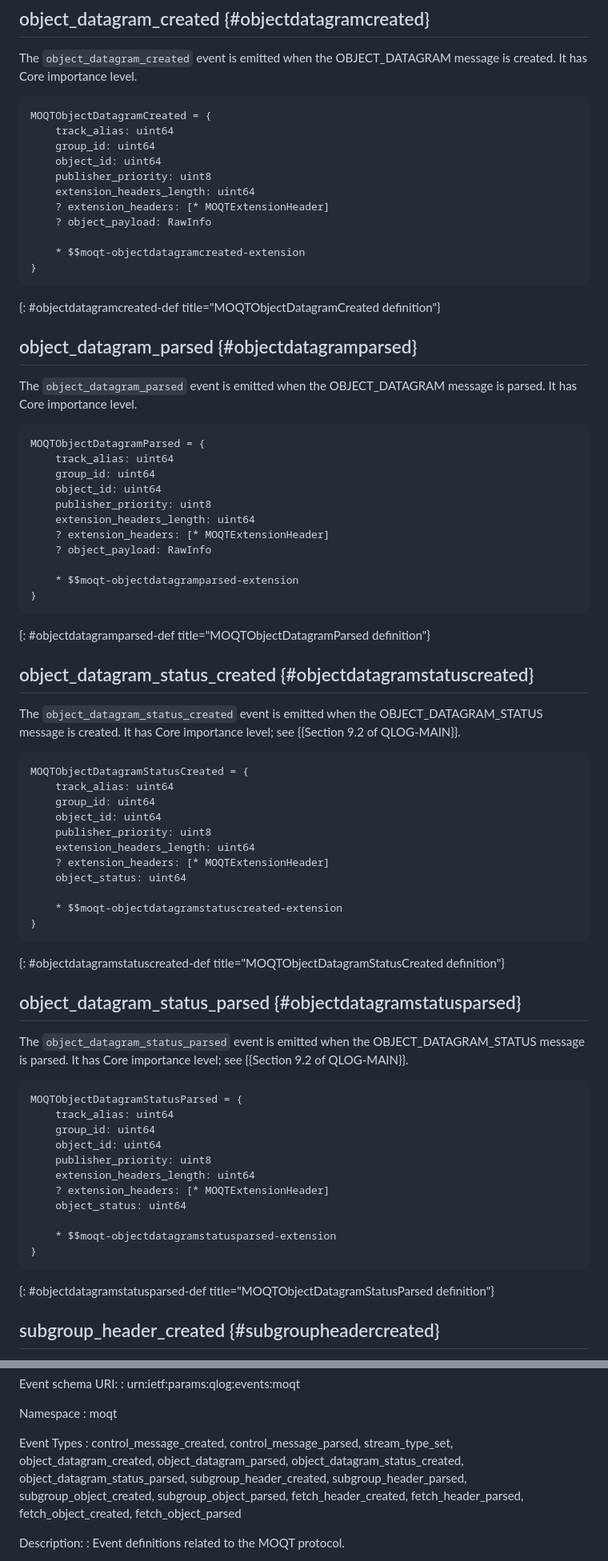
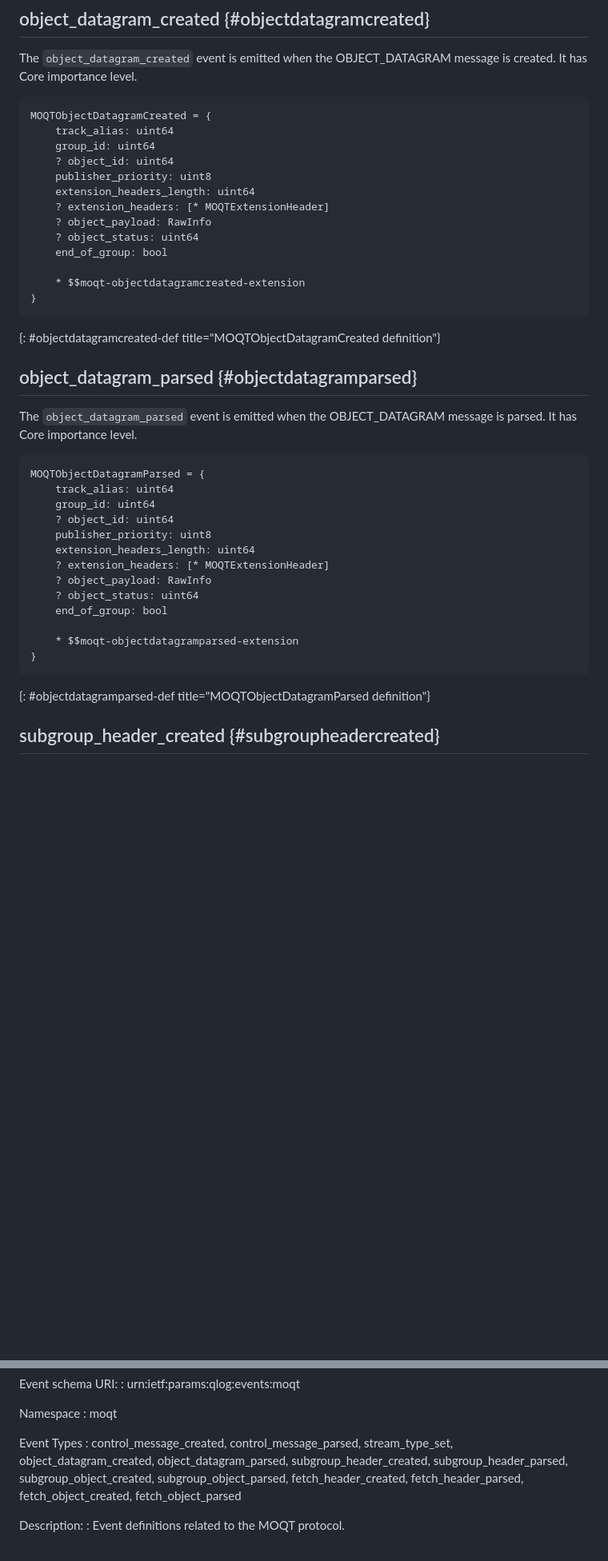
Before and after one commit to LPardue/draft-pardue-moq-qlog-moq-events, a Markdown page: draft-pardue-moq-qlog-moq-events.md, 2 parts joined by grey strips. Shown: that part at 80% size. Drawn GitHub-style; blank space fills up the shorter version.

Commit message:
[updates for draft-14] Remove object_datagram_status* and modify object_datagram*
In draft-14, we don't have a separate "OBJECT_DATAGRAM_STATUS". I'm making modifications to the mLog specification in order to be more in-line with the MoQ specification. Here are the changes made:

- Remove object_datagram_status_created and object_datagram_status_parsed
- Make object_id an optional field of MOQTObjectDatagramParsed and MOQTObjectDatagramCreated
- Add object_status as an optional field of MOQTObjectDatagramParsed and MOQTObjectDatagramCreated
- Add a bool "end_of_group" field to MOQTObjectDatagramParsed and MOQTObjectDatagramCreated

```diff
--- a/draft-pardue-moq-qlog-moq-events.md
+++ b/draft-pardue-moq-qlog-moq-events.md
@@ -254,11 +252,13 @@ is created. It has Core importance level.
 MOQTObjectDatagramCreated = {
     track_alias: uint64
     group_id: uint64
-    object_id: uint64
+    ? object_id: uint64
     publisher_priority: uint8
     extension_headers_length: uint64
     ? extension_headers: [* MOQTExtensionHeader]
     ? object_payload: RawInfo
+    ? object_status: uint64
+    end_of_group: bool
 
     * $$moqt-objectdatagramcreated-extension
 }
@@ -274,58 +274,18 @@ is parsed. It has Core importance level.
 MOQTObjectDatagramParsed = {
     track_alias: uint64
     group_id: uint64
-    object_id: uint64
+    ? object_id: uint64
     publisher_priority: uint8
     extension_headers_length: uint64
     ? extension_headers: [* MOQTExtensionHeader]
     ? object_payload: RawInfo
+    ? object_status: uint64
+    end_of_group: bool
 
     * $$moqt-objectdatagramparsed-extension
 }
 ~~~
 {: #objectdatagramparsed-def title="MOQTObjectDatagramParsed definition"}
-
-## object_datagram_status_created {#objectdatagramstatuscreated}
-
-The `object_datagram_status_created` event is emitted when the
-OBJECT_DATAGRAM_STATUS message is created. It has Core importance level; see
-{{Section 9.2 of QLOG-MAIN}}.
-
-~~~ cddl
-MOQTObjectDatagramStatusCreated = {
-    track_alias: uint64
-    group_id: uint64
-    object_id: uint64
-    publisher_priority: uint8
-    extension_headers_length: uint64
-    ? extension_headers: [* MOQTExtensionHeader]
-    object_status: uint64
-
-    * $$moqt-objectdatagramstatuscreated-extension
-}
-~~~
-{: #objectdatagramstatuscreated-def title="MOQTObjectDatagramStatusCreated definition"}
-
-## object_datagram_status_parsed {#objectdatagramstatusparsed}
-
-The `object_datagram_status_parsed` event is emitted when the
-OBJECT_DATAGRAM_STATUS message is parsed. It has Core importance level; see
-{{Section 9.2 of QLOG-MAIN}}.
-
-~~~ cddl
-MOQTObjectDatagramStatusParsed = {
-    track_alias: uint64
-    group_id: uint64
-    object_id: uint64
-    publisher_priority: uint8
-    extension_headers_length: uint64
-    ? extension_headers: [* MOQTExtensionHeader]
-    object_status: uint64
-
-    * $$moqt-objectdatagramstatusparsed-extension
-}
-~~~
-{: #objectdatagramstatusparsed-def title="MOQTObjectDatagramStatusParsed definition"}
 
 ## subgroup_header_created {#subgroupheadercreated}
 
@@ -1151,8 +1111,6 @@ Event Types
   stream_type_set,
   object_datagram_created,
   object_datagram_parsed,
-  object_datagram_status_created,
-  object_datagram_status_parsed,
   subgroup_header_created,
   subgroup_header_parsed,
   subgroup_object_created,
```
Also changed, not shown: other parts of draft-pardue-moq-qlog-moq-events.md (+0 -2 lines).
